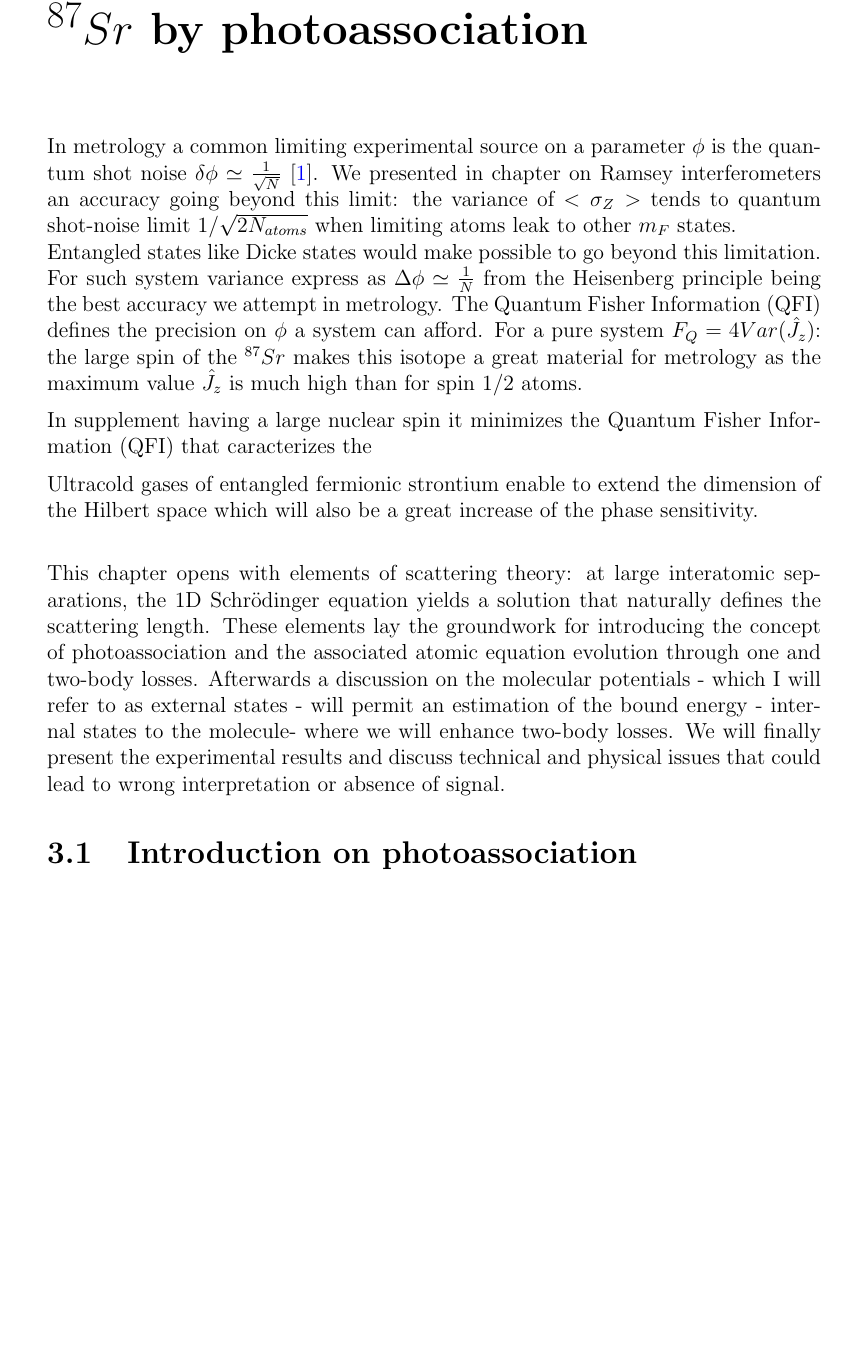
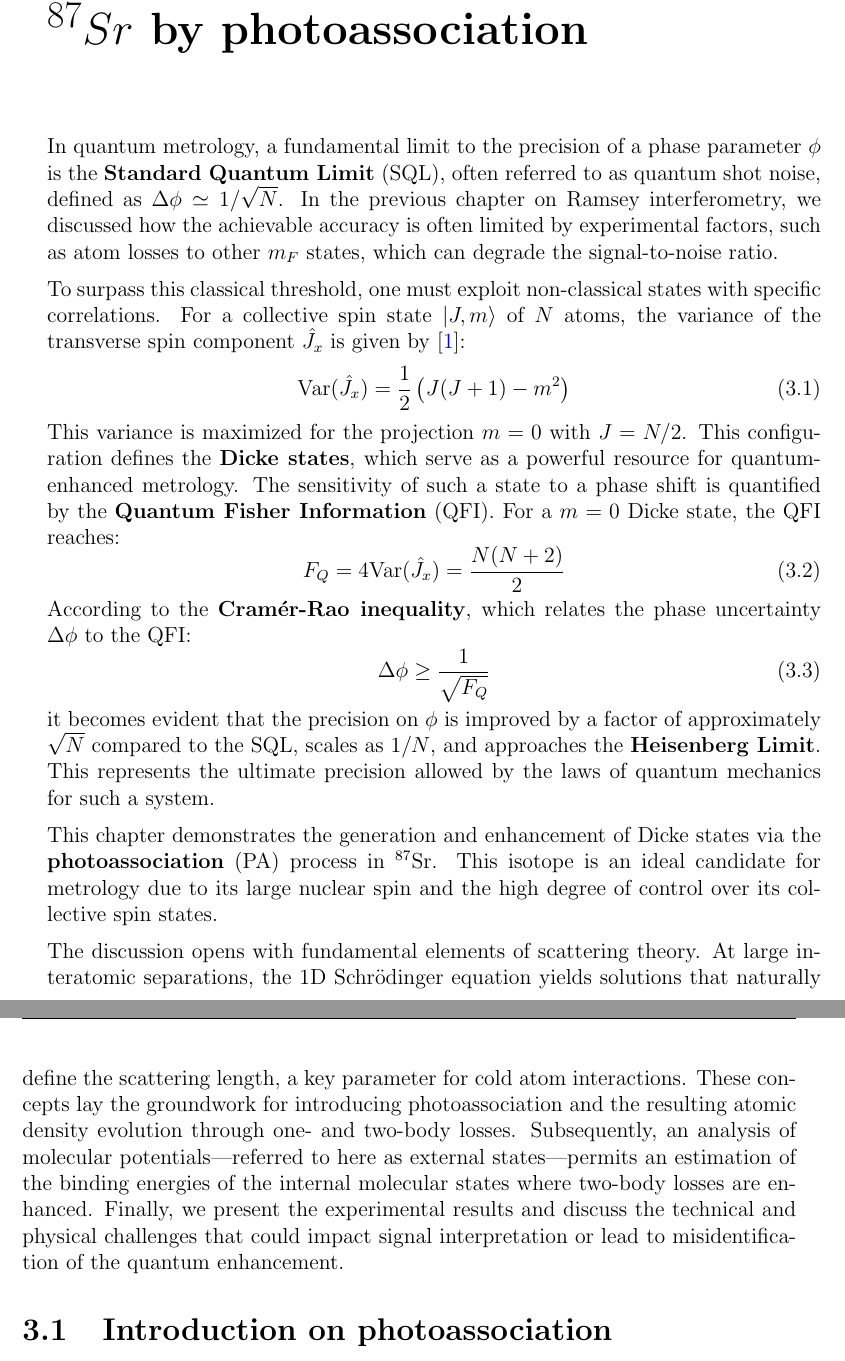
Before and after one commit to PaulineGuesdon/Inchallah-lui-il-marche, a LaTeX thesis (Manuscrit_these/these_main.tex, which reads Manuscrit_these/Chapitres/Engineering highly entangled system of photoassociated 87Sr atoms/Engineering highly entangled system of photoassociated 87Sr atoms.tex): part of page 26 of 59 before the commit and two parts of pages 26 and 27 of 59 after it, the two joined at a grey line, cut so that both start at the same text, the shorter picture padded with empty space. Compiled offline with pdfLaTeX.

Commit message:
fin correction intro
Signed-off-by: PaulineGuesdon <paulineguesdon@outlook.fr>

```diff
--- a/Manuscrit_these/Chapitres/Engineering highly entangled system of photoassociated 87Sr atoms/Engineering highly entangled system of photoassociated 87Sr atoms.tex
+++ b/Manuscrit_these/Chapitres/Engineering highly entangled system of photoassociated 87Sr atoms/Engineering highly entangled system of photoassociated 87Sr atoms.tex
@@ -1,26 +1,24 @@
 
 \chapter{Engineering entangled ensembles $^{87}Sr$ by photoassociation}
-In metrology a common limiting experimental source on a parameter $\phi$ is the quantum shot noise $\delta \phi \simeq \frac{1}{\sqrt{N}}$ \cite{pezze_quantum_2014}.
-We presented in chapter on Ramsey interferometers an accuracy going beyond this limit: the variance of $<\sigma_Z>$
-tends to quantum shot-noise limit $1/\sqrt{2N_{atoms}}$ when limiting atoms leak to other $m_F$ states. \\
-Entangled states like Dicke states would make possible to go beyond this limitation. For such system variance
-express as $\Delta \phi \simeq \frac{1}{N}$ from
-the Heisenberg principle being the best accuracy we attempt in metrology.
-The Quantum Fisher Information (QFI) defines the precision on $\phi$ a system can afford. For a pure system $F_Q=4Var(\hat{J_z})$:
-the large spin of the $^{87}Sr$ makes this isotope a great material for metrology as the maximum value $\hat{J_z}$ is much high than
-for spin $1/2$ atoms.
+In quantum metrology, a fundamental limit to the precision of a phase parameter $\phi$ is the \textbf{Standard Quantum Limit} (SQL), often referred to as quantum shot noise, defined as $\Delta\phi \simeq 1/\sqrt{N}$. In the previous chapter on Ramsey interferometry, we discussed how the achievable accuracy is often limited by experimental factors, such as atom losses to other $m_F$ states, which can degrade the signal-to-noise ratio.
 
-In supplement  having a large nuclear spin it minimizes the Quantum Fisher Information (QFI) that caracterizes the
+To surpass this classical threshold, one must exploit non-classical states with specific correlations. For a collective spin state $|J, m\rangle$ of $N$ atoms, the variance of the transverse spin component $\hat{J}_x$ is given by \cite{pezze_quantum_2014}:
+\begin{equation}
+    \text{Var}(\hat{J}_x) = \frac{1}{2} \left( J(J+1) - m^2 \right)
+\end{equation}
+This variance is maximized for the projection $m = 0$ with $J = N/2$. This configuration defines the \textbf{Dicke states}, which serve as a powerful resource for quantum-enhanced metrology. The sensitivity of such a state to a phase shift is quantified by the \textbf{Quantum Fisher Information} (QFI). For a $m=0$ Dicke state, the QFI reaches:
+\begin{equation}
+    F_Q = 4 \text{Var}(\hat{J}_x) = \frac{N(N+2)}{2}
+\end{equation}
+According to the \textbf{Cramér-Rao inequality}, which relates the phase uncertainty $\Delta \phi$ to the QFI:
+\begin{equation}
+    \Delta \phi \geq \frac{1}{\sqrt{F_Q}}
+\end{equation}
+it becomes evident that the precision on $\phi$ is improved by a factor of approximately $\sqrt{N}$ compared to the SQL, scales as $1/N$, and approaches the \textbf{Heisenberg Limit}. This represents the ultimate precision allowed by the laws of quantum mechanics for such a system.
 
-Ultracold gases of entangled fermionic strontium enable to extend the dimension of the Hilbert space which will
-also be a great increase of the phase sensitivity. \\
+This chapter demonstrates the generation and enhancement of Dicke states via the \textbf{photoassociation} (PA) process in $^{87}$Sr. This isotope is an ideal candidate for metrology due to its large nuclear spin and the high degree of control over its collective spin states.
 
-This chapter opens with elements of scattering theory: at large interatomic separations, the 1D Schr\"odinger equation
-yields a solution that naturally defines the scattering length. These elements lay the groundwork for
-introducing the concept of photoassociation and the associated atomic equation evolution through one and two-body losses.
-Afterwards a discussion on the molecular potentials - which I will refer to as external states - will permit an estimation of
-the bound energy - internal states to the molecule- where we will enhance two-body losses. We will finally present the experimental results and discuss technical and physical issues that could
-lead to wrong interpretation or absence of signal.
+The discussion opens with fundamental elements of scattering theory. At large interatomic separations, the 1D Schrödinger equation yields solutions that naturally define the scattering length, a key parameter for cold atom interactions. These concepts lay the groundwork for introducing photoassociation and the resulting atomic density evolution through one- and two-body losses. Subsequently, an analysis of molecular potentials—referred to here as external states—permits an estimation of the binding energies of the internal molecular states where two-body losses are enhanced. Finally, we present the experimental results and discuss the technical and physical challenges that could impact signal interpretation or lead to misidentification of the quantum enhancement.
 
 \section{Introduction on photoassociation}
 \subsection{Preamble on scattering theory}
```
Also changed, not shown: 7 other files.
